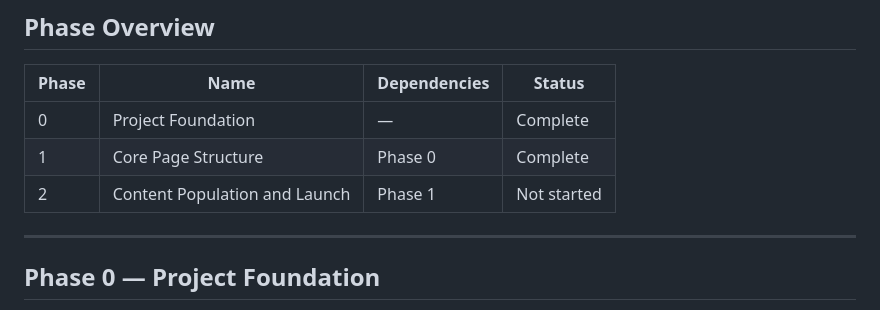
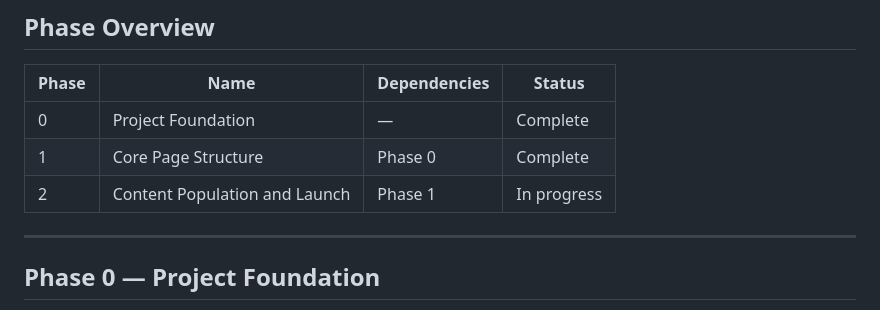
Before and after one commit to joshukraine/romans-course, a Markdown page: docs/prd/ROADMAP.md, the part around one of its changes. Drawn GitHub-style.

Commit message:
docs(roadmap): mark handouts, README complete and Phase 2 in progress

```diff
--- a/docs/prd/ROADMAP.md
+++ b/docs/prd/ROADMAP.md
@@ -10,7 +10,7 @@ This document tracks implementation progress through phased delivery. Phases are
 | ----- | ----------------------------- | ------------ | ----------- |
 | 0     | Project Foundation            | —            | Complete    |
 | 1     | Core Page Structure           | Phase 0      | Complete    |
-| 2     | Content Population and Launch | Phase 1      | Not started |
+| 2     | Content Population and Launch | Phase 1      | In progress |
 
 ---
 
```
Also changed, not shown: other parts of docs/prd/ROADMAP.md (+2 -2 lines).
